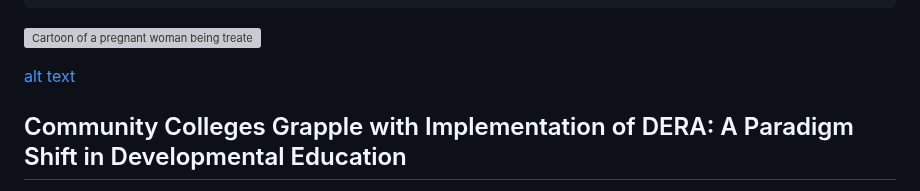
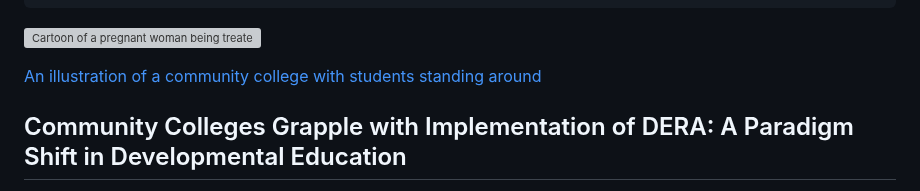
Before and after one commit to itpartnersillinois/occrl-update, a Markdown page: winter24/community colleges grapple with implementation of dera.md, the part around the change. GitHub-like rendering; grey boxes are pictures that could not be loaded.

```diff
--- a/winter24/community colleges grapple with implementation of dera.md
+++ b/winter24/community colleges grapple with implementation of dera.md
@@ -9,7 +9,7 @@ readMore:
 
 ![Cartoon of a pregnant woman being treated by a physician](/img/librariesprovider2/occrl/logos/occrl-core-areas_2.jpg)
 
-[alt text](designer.jpg)
+[An illustration of a community college with students standing around](designer.jpg)
 
 ## Community Colleges Grapple with Implementation of DERA: A Paradigm Shift in Developmental Education
 
```
